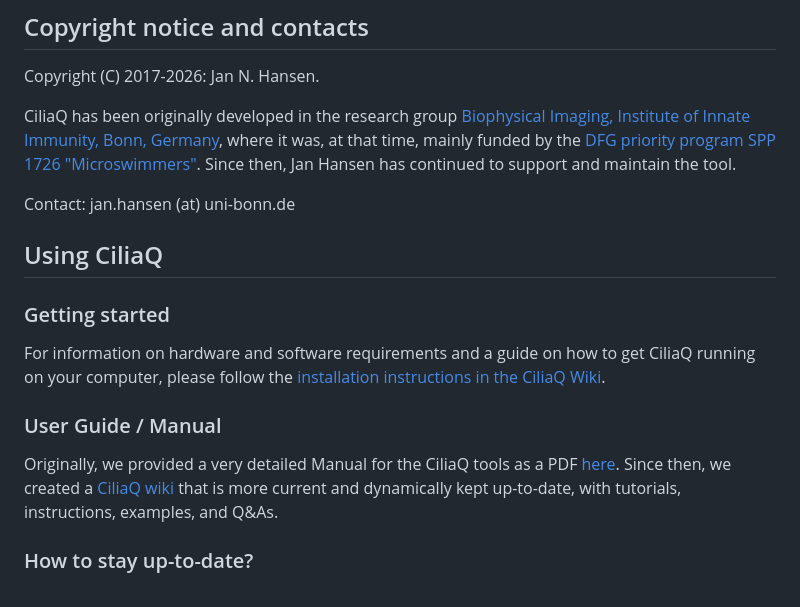
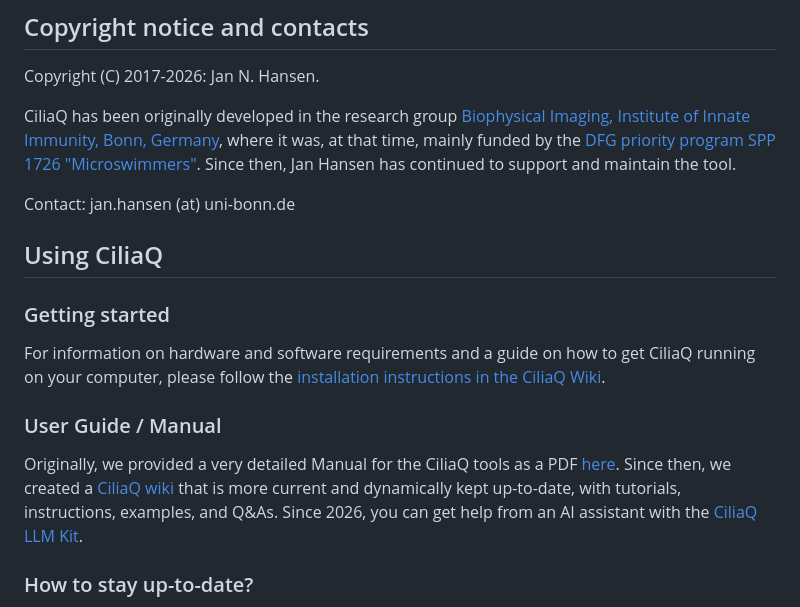
Before and after one commit to hansenjn/CiliaQ, a Markdown page: README.md, the part around the change. GitHub-like rendering.

Commit message:
Add link to LLM kit

```diff
--- a/README.md
+++ b/README.md
@@ -22,7 +22,9 @@ Jan N. Hansen, Sebastian Rassmann, Birthe Stueven, Nathalie Jurisch-Yaksi, Dagma
 ## Copyright notice and contacts
 Copyright (C) 2017-2026: Jan N. Hansen.
 
-CiliaQ has been originally developed in the research group [Biophysical Imaging, Institute of Innate Immunity, Bonn, Germany](https://www.iiibonn.de/dagmar-wachten-lab/dagmar-wachten-lab-science), where it was, at that time, mainly funded by the [DFG priority program SPP 1726 "Microswimmers"](https://www.fz-juelich.de/ibi/ibi-5//EN/Leistungen/SPP1726/_node.html). Since then, Jan Hansen has continued to support and maintain the tool.
+CiliaQ has been originally developed in the research group [Biophysical Imaging, Institute of Innate Immunity, Bonn, Germany](https://www.iiibonn.de/dagmar-wachten-lab/dagmar-wachten-lab-science),
+where it was, at that time, mainly funded by the [DFG priority program SPP 1726 "Microswimmers"](https://www.fz-juelich.de/ibi/ibi-5//EN/Leistungen/SPP1726/_node.html).
+Since then, Jan Hansen has continued to support and maintain the tool.
 
 Contact: jan.hansen (at) uni-bonn.de
 
@@ -33,6 +35,7 @@ For information on hardware and software requirements and a guide on how to get
 ### User Guide / Manual
 Originally, we provided a very detailed Manual for the CiliaQ tools as a PDF [here](https://github.com/hansenjn/CiliaQ/blob/master/Webfiles/CiliaQ_SOP.pdf).
 Since then, we created a [CiliaQ wiki](https://github.com/hansenjn/CiliaQ/wiki/Home/) that is more current and dynamically kept up-to-date, with tutorials, instructions, examples, and Q&As.
+Since 2026, you can get help from an AI assistant with the [CiliaQ LLM Kit](https://github.com/hansenjn/CiliaQ-LLM-Kit).
 
 ### How to stay up-to-date?
 You want to be always up-to-date about CiliaQ and get news on CiliaQ (new features, updates, etc.)? Watch this repository on GitHub (see Watch button on upper right) or send an email with "Subscribe CiliaQ" to jan.hansen (at) uni-bonn.de.
```
